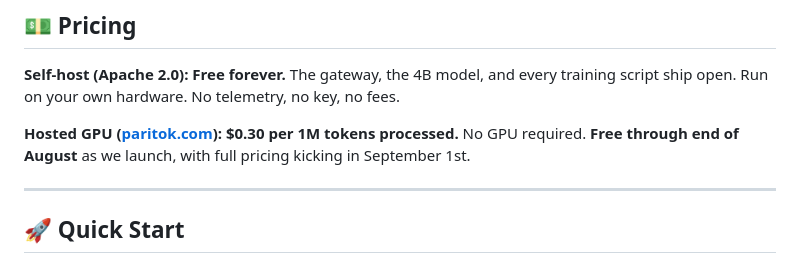
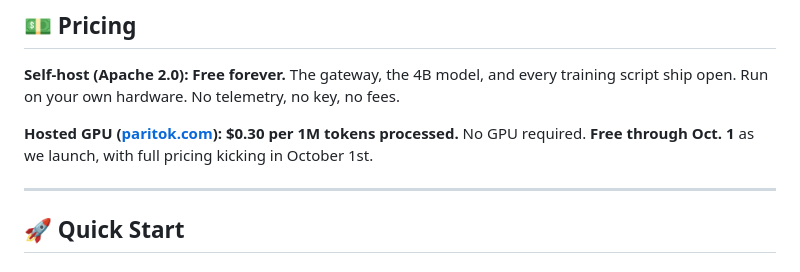
Before and after one commit to Paritok-official/paritok-4b-v1, a Markdown page: README.md, the part around the change. Rendered like a GitHub page.

Commit message:
docs: extend hosted free period to Oct. 1
Match the dashboard/landing pricing copy: free launch pricing now runs
through Oct. 1, with full pricing starting October 1st.

```diff
--- a/README.md
+++ b/README.md
@@ -192,7 +192,7 @@ Install and running in minutes on your own hardware. No vendor lock-in.
 
 **Self-host (Apache 2.0): Free forever.** The gateway, the 4B model, and every training script ship open. Run on your own hardware. No telemetry, no key, no fees.
 
-**Hosted GPU ([paritok.com](https://paritok.com)): $0.30 per 1M tokens processed.** No GPU required. **Free through end of August** as we launch, with full pricing kicking in September 1st.
+**Hosted GPU ([paritok.com](https://paritok.com)): $0.30 per 1M tokens processed.** No GPU required. **Free through Oct. 1** as we launch, with full pricing kicking in October 1st.
 
 ---
 
```
